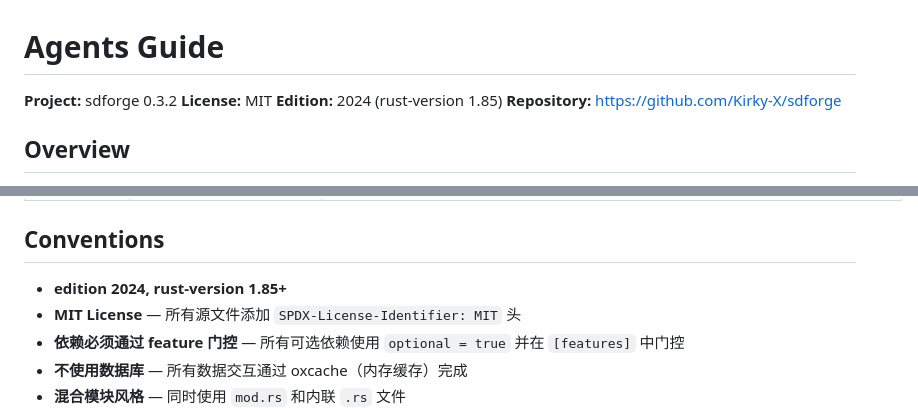
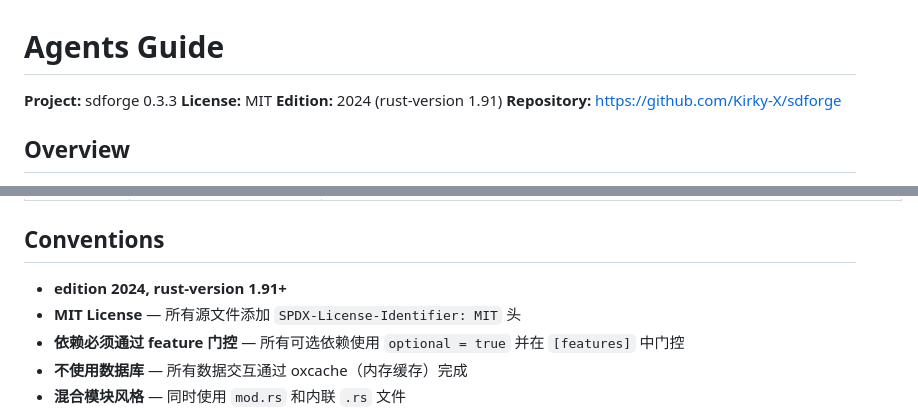
Before and after one commit to Kirky-X/sdforge, a Markdown page: AGENTS.md, 2 parts joined by grey strips. Drawn GitHub-style.

Commit message:
docs(phase8): fix version/MSRV references and CHANGELOG accuracy
- Update README MSRV badge 1.85 → 1.91
- Update AGENTS.md version 0.3.2 → 0.3.3, MSRV 1.85 → 1.91
- Correct CHANGELOG: CI/clippy fixes and MSRV upgrade to 1.91

```diff
--- a/AGENTS.md
+++ b/AGENTS.md
@@ -1,8 +1,8 @@
 # Agents Guide
 
-**Project:** sdforge 0.3.2
+**Project:** sdforge 0.3.3
 **License:** MIT
-**Edition:** 2024 (rust-version 1.85)
+**Edition:** 2024 (rust-version 1.91)
 **Repository:** https://github.com/Kirky-X/sdforge
 
 ## Overview
@@ -58,7 +58,7 @@ sdforge/
 
 ## Conventions
 
-- **edition 2024, rust-version 1.85+**
+- **edition 2024, rust-version 1.91+**
 - **MIT License** — 所有源文件添加 `SPDX-License-Identifier: MIT` 头
 - **依赖必须通过 feature 门控** — 所有可选依赖使用 `optional = true` 并在 `[features]` 中门控
 - **不使用数据库** — 所有数据交互通过 oxcache（内存缓存）完成
```
Also changed, not shown: CHANGELOG.md (+1 -1 lines), README.md (+1 -1 lines).
